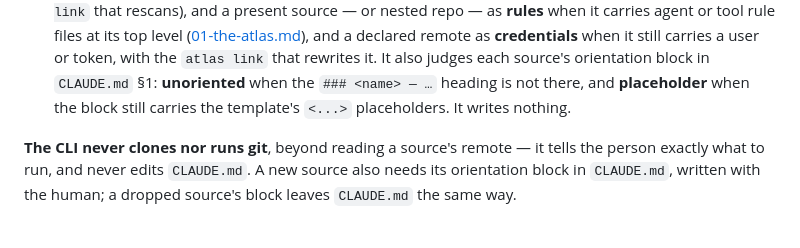
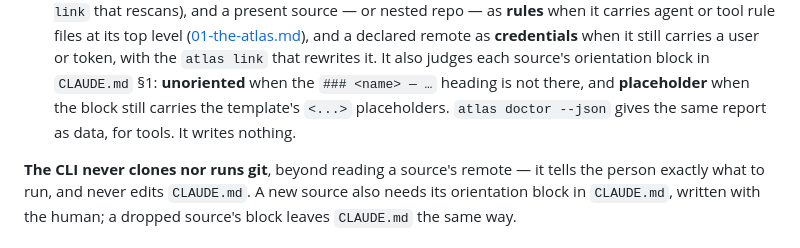
Before and after one commit to paranoid-software/atlas, a Markdown page: method/03-atlas-anatomy.md, the part around the change. Drawn GitHub-style.

Commit message:
Mention atlas doctor --json

```diff
--- a/method/03-atlas-anatomy.md
+++ b/method/03-atlas-anatomy.md
@@ -165,7 +165,8 @@ Three commands keep them in line:
   rewrites it. It also judges each
   source's orientation block in `CLAUDE.md` §1: **unoriented** when the `### <name> — …`
   heading is not there, and **placeholder** when the block still carries the template's
-  `<...>` placeholders. It writes nothing.
+  `<...>` placeholders. `atlas doctor --json` gives the same report as data, for tools.
+  It writes nothing.
 
 **The CLI never clones nor runs git**, beyond reading a source's remote — it tells the person
 exactly what to run, and never edits `CLAUDE.md`. A new source also needs its orientation
```
